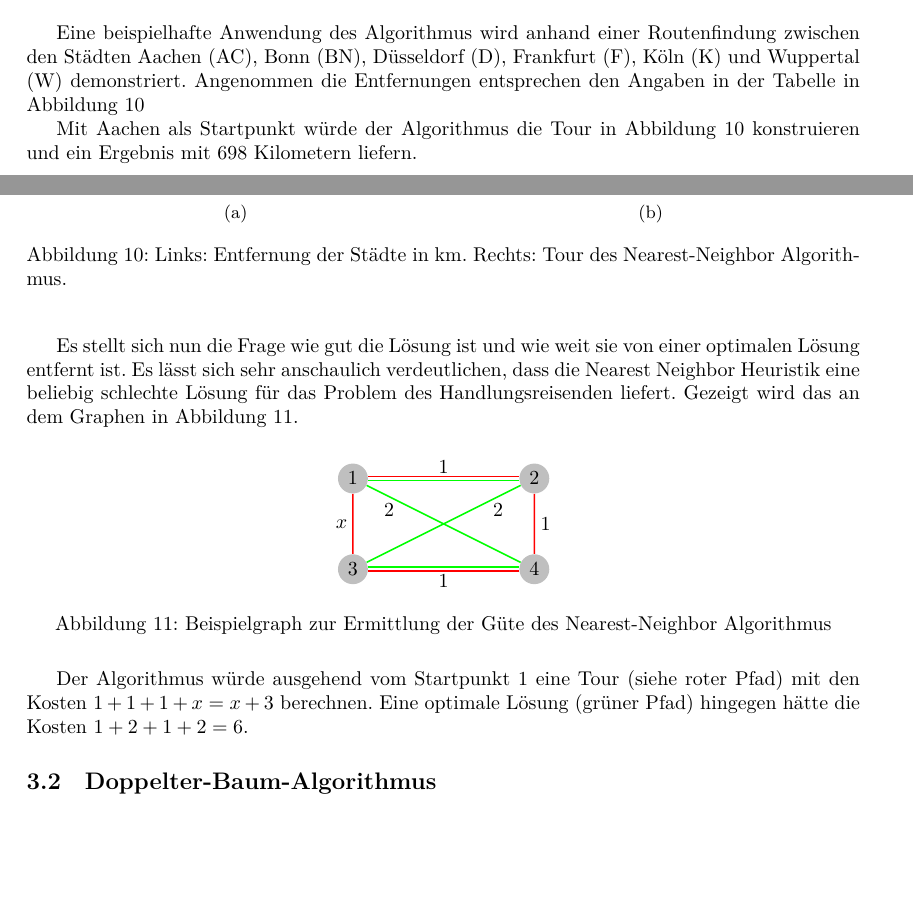
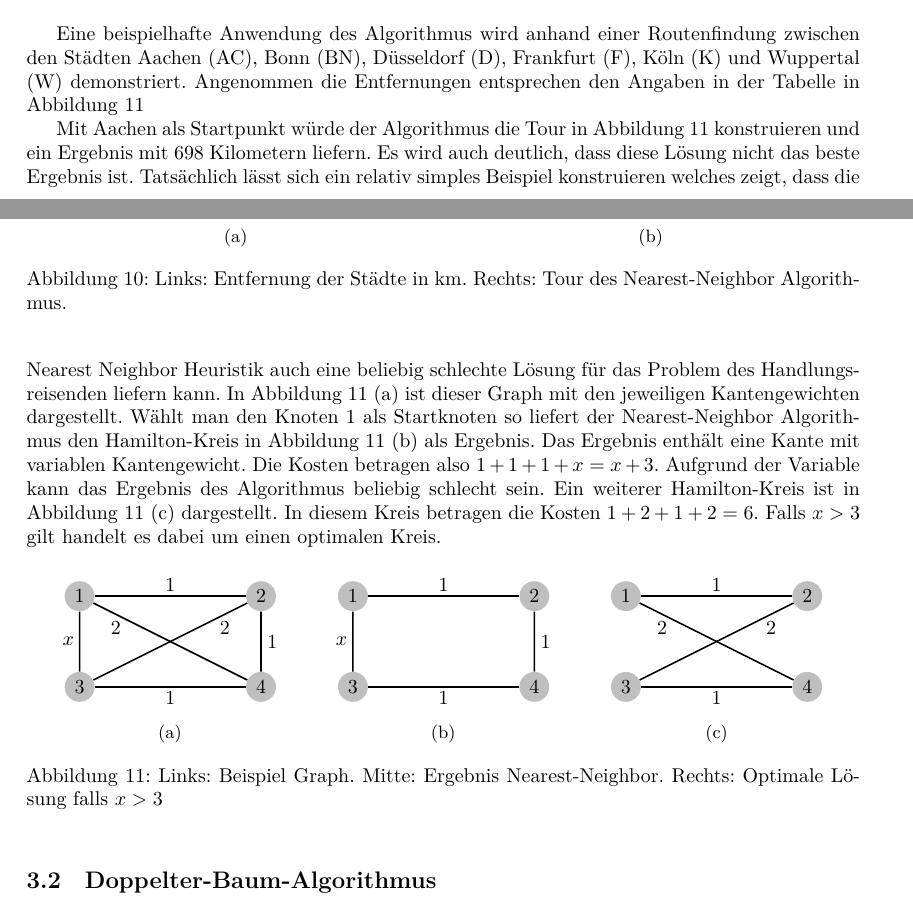
Before and after one commit to albertkasdorf/MMI-Hamiltonsche-Grafen-und-das-TSP, a LaTeX document (Ausarbeitung/Ausarbeitung.tex): two parts of pages 7 and 8 of 12, joined at a grey line, cut so that both start at the same text, the shorter picture padded with empty space. Compiled offline with LuaLaTeX.

Commit message:
Korrektur Nearest Neighbor

```diff
--- a/Ausarbeitung/Ausarbeitung.tex
+++ b/Ausarbeitung/Ausarbeitung.tex
@@ -653,41 +653,74 @@ W & 121 & 84 & 29 & 236 & 55 &  \\
 %% Ende
 
 
-Mit Aachen als Startpunkt würde der Algorithmus die Tour in \autoref{fig:nearest-neighbor-beispiel} konstruieren und ein Ergebnis mit 698 Kilometern liefern.
+Mit Aachen als Startpunkt würde der Algorithmus die Tour in \autoref{fig:nearest-neighbor-beispiel} konstruieren und ein Ergebnis mit 698 Kilometern liefern. Es wird auch deutlich, dass diese Lösung nicht das beste Ergebnis ist. Tatsächlich lässt sich ein relativ simples Beispiel konstruieren welches zeigt, dass die Nearest Neighbor Heuristik auch eine beliebig schlechte Lösung für das Problem des Handlungsreisenden liefern kann. In \autoref{fig:nearest-neighbor-beispiel} (a) ist dieser Graph mit den jeweiligen Kantengewichten dargestellt. Wählt man den Knoten $1$ als Startknoten so liefert der Nearest-Neighbor Algorithmus den Hamilton-Kreis in \autoref{fig:nearest-neighbor-beispiel} (b) als Ergebnis. Das Ergebnis enthält eine Kante mit variablen Kantengewicht. Die Kosten betragen also $1+1+1+x = x +3$. Aufgrund der Variable kann das Ergebnis des Algorithmus beliebig schlecht sein. Ein weiterer Hamilton-Kreis ist in \autoref{fig:nearest-neighbor-beispiel} (c) dargestellt. In diesem Kreis betragen die Kosten $1+2+1+2 = 6$.
+Falls  $x>3$ gilt handelt es dabei um einen optimalen Kreis.
 
-
-Es stellt sich nun die Frage wie gut die Lösung ist und wie weit sie von einer optimalen Lösung entfernt ist. Es lässt sich sehr anschaulich verdeutlichen, dass die Nearest Neighbor Heuristik eine beliebig schlechte Lösung für das Problem des Handlungsreisenden liefert. Gezeigt wird das an dem Graphen in \autoref{fig:nearest-neighbor-guete}.
-
-\begin{figure}[H]
-\centering
-\begin{tikzpicture}[scale=0.8, auto,swap]
+% Start
+\begin{figure}[h]
+	\centering
+	\subcaptionbox{\label{fig:nearest-neighbor-graph}}[.32\linewidth]
+	{
+		\begin{tikzpicture}[scale=0.8, auto,swap]
     % First we draw the vertices
     \foreach \pos/\name in {{(-2,1)/1}, {(2,1)/2}, {(-2,-1)/3},{(2,-1)/4}}
         \node[vertex] (\name) at \pos {$\name$};
-
 \node at (0,1.25) {1};
 \node at (2.25,0) {1};
 \node at (-2.25,0) {$x$};
 \node at (0,-1.25) {1};
 \node at (-1.2,0.3) {2};
 \node at (1.2,0.3) {2};
+% Nearest Neighbor
+\draw [edge] (1) to (2);
+\draw [edge] (2) to (4);
+\draw [edge] (4) to (3);
+\draw [edge] (3) to (1);
+\draw [edge](1) to (4);
+\draw [edge](2) to (3);
+\end{tikzpicture}
+	}
+	\subcaptionbox{\label{fig:nearest-neighbor-ergebnis}}[.32\linewidth]
+	{
+\begin{tikzpicture}[scale=0.8, auto,swap]
+    % First we draw the vertices
+    \foreach \pos/\name in {{(-2,1)/1}, {(2,1)/2}, {(-2,-1)/3},{(2,-1)/4}}
+        \node[vertex] (\name) at \pos {$\name$};
+\node at (0,1.25) {1};
+\node at (2.25,0) {1};
+\node at (-2.25,0) {$x$};
+\node at (0,-1.25) {1};
+% Nearest Neighbor
+\draw [edge] (1) to (2);
+\draw [edge] (2) to (4);
+\draw [edge] (4) to (3);
+\draw [edge] (3) to (1);
+\end{tikzpicture}
+	}
+	\subcaptionbox{\label{fig:nearest-neighbor-optimum}}[.32\linewidth]
+	{
+\begin{tikzpicture}[scale=0.8, auto,swap]
+    % First we draw the vertices
+    \foreach \pos/\name in {{(-2,1)/1}, {(2,1)/2}, {(-2,-1)/3},{(2,-1)/4}}
+        \node[vertex] (\name) at \pos {$\name$};
+\node at (0,1.25) {1};
+\node at (0,-1.25) {1};
+\node at (-1.2,0.3) {2};
+\node at (1.2,0.3) {2};
+% Nearest Neighbor
+\draw [edge](1) to (4);
+\draw [edge](2) to (3);
+\draw [edge](1) to (2);
+\draw [edge](4) to (3);
+\end{tikzpicture}
+	}
+\caption{Links: Beispiel Graph. Mitte: Ergebnis Nearest-Neighbor. Rechts: Optimale Lösung falls $x>3$}
+\label{fig:nearest-neighbor-beispiel}
+\end{figure}
+% Ende
 
-% Nearest Neighbor
-\draw [edge, color=red, transform canvas={yshift=1}] (1) to (2);
-\draw [edge, color=red] (2) to (4);
-\draw [edge, color=red, transform canvas={yshift=-1}] (4) to (3);
-\draw [edge, color=red] (3) to (1);
 
-\draw [edge, color=green](1) to (4);
-\draw [edge, color=green](2) to (3);
-\draw [edge, color=green, transform canvas={yshift=-1}](1) to (2);
-\draw [edge, color=green, transform canvas={yshift=1}](4) to (3);
-\end{tikzpicture}
-\caption{Beispielgraph zur Ermittlung der Güte des Nearest-Neighbor Algorithmus}
-\label{fig:nearest-neighbor-guete}
-\end{figure}
 
-Der Algorithmus würde ausgehend vom Startpunkt 1 eine Tour (siehe roter Pfad) mit den Kosten $1+1+1+x = x +3$ berechnen. Eine optimale Lösung (grüner Pfad) hingegen hätte die Kosten $1+2+1+2 = 6$.
 
 
 \subsection{Doppelter-Baum-Algorithmus}
```
